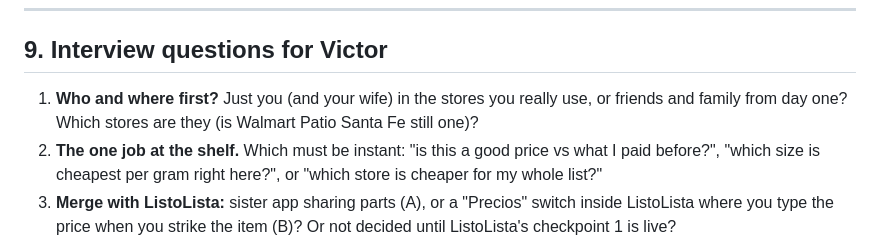
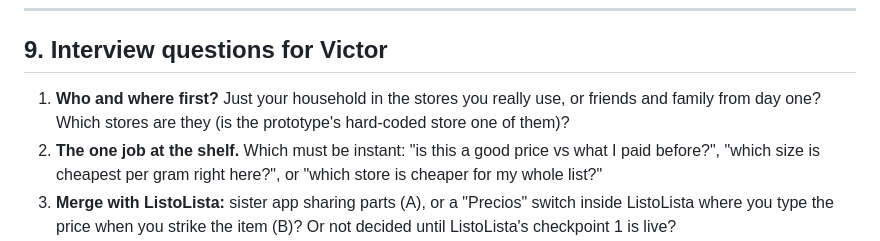
Before and after one commit to vdm285/compa-precio, a Markdown page: docs/READOUT-2026-09-25.md, the part around the change. Rendered like a GitHub page.

```diff
--- a/docs/READOUT-2026-09-25.md
+++ b/docs/READOUT-2026-09-25.md
@@ -207,8 +207,8 @@ with a pass/fail test via `~/local-ai/scripts/delegate.sh`.
 ---
 
 ## 9. Interview questions for Victor
-1. **Who and where first?** Just you (and your wife) in the stores you really use, or friends and
-   family from day one? Which stores are they (is Walmart Patio Santa Fe still one)?
+1. **Who and where first?** Just your household in the stores you really use, or friends and
+   family from day one? Which stores are they (is the prototype's hard-coded store one of them)?
 2. **The one job at the shelf.** Which must be instant: "is this a good price vs what I paid
    before?", "which size is cheapest per gram right here?", or "which store is cheaper for my
    whole list?"
```
Also changed, not shown: AGENTS.md (+24 -9 lines), ROADMAP.md (+8 -3 lines).
